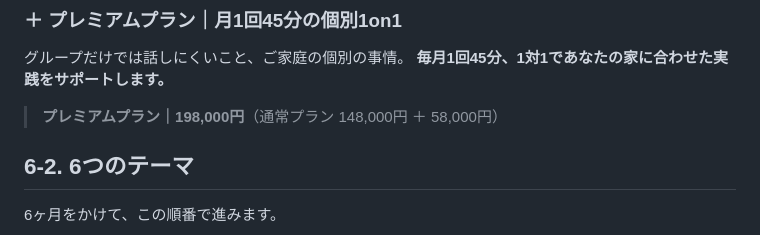
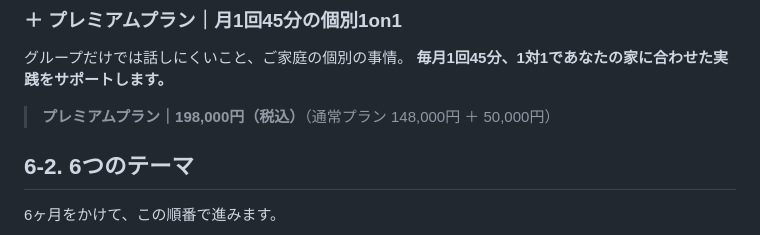
Before and after one commit to xxhmannasuimhxx/-, a Markdown page: company/03_sales/スマイルおうち栄養士講座_LP原稿.md, the part around the change. Drawn GitHub-style.

```diff
--- a/company/03_sales/スマイルおうち栄養士講座_LP原稿.md
+++ b/company/03_sales/スマイルおうち栄養士講座_LP原稿.md
@@ -176,7 +176,7 @@
 グループだけでは話しにくいこと、ご家庭の個別の事情。
 **毎月1回45分、1対1であなたの家に合わせた実践をサポートします。**
 
-> **プレミアムプラン｜198,000円**（通常プラン 148,000円 ＋ 58,000円）
+> **プレミアムプラン｜198,000円（税込）**（通常プラン 148,000円 ＋ 50,000円）
 
 ## 6-2. 6つのテーマ
 
```
Also changed, not shown: company/03_sales/リザスト貼付用_LP本文.md (added, +557 -0 lines).
